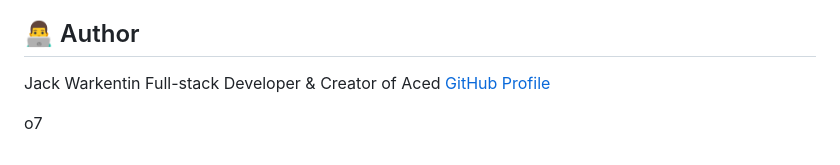
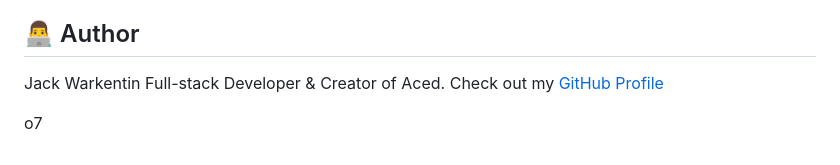
Before and after one commit to jack-builds/aced-mvp, a Markdown page: README.md, the part around the change. GitHub-like rendering.

```diff
--- a/README.md
+++ b/README.md
@@ -102,7 +102,6 @@ The source code for Aced is provided for **educational and portfolio purposes on
 * **Attribution:** If you use elements of this code for other non-commercial educational projects, please provide clear attribution to the original repository.
 
 ## 👨‍💻 Author
-Jack Warkentin Full-stack Developer & Creator of Aced
-[GitHub Profile](https://github.com/jack-builds)
+Jack Warkentin Full-stack Developer & Creator of Aced. Check out my [GitHub Profile](https://github.com/jack-builds)
 
 o7
```
